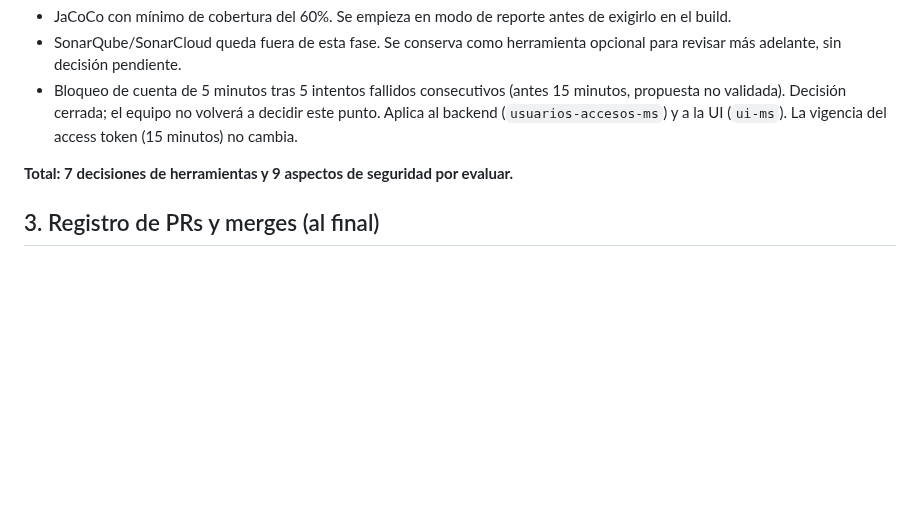
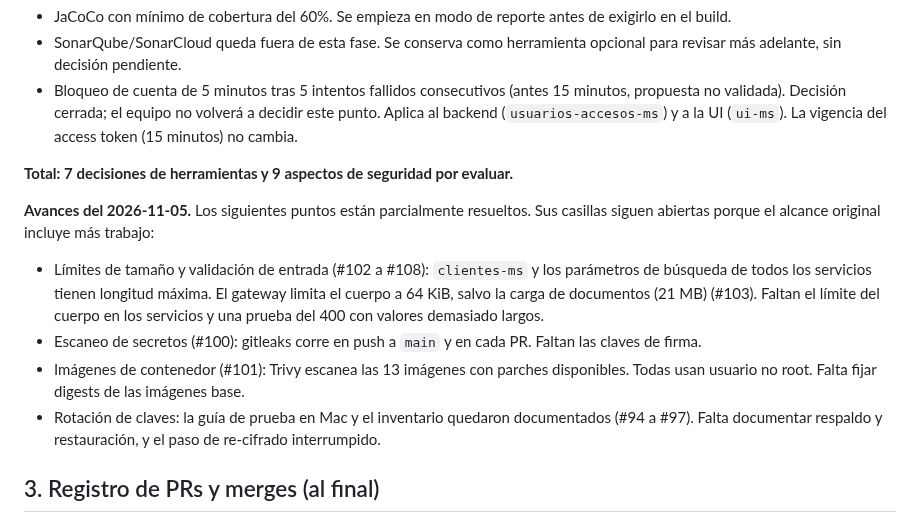
Before and after one commit to josesaid/EMPRESA_JOSESAID, a Markdown page: pendientes/pendientes-documentacion.md, the part around the change. GitHub-like rendering; blank space fills up the shorter version.

Commit message:
Documentar avances de seguridad del 2026-11-05 en los pendientes del backend
Registra los PRs de límites de tamaño, escaneo de secretos, escaneo de
imágenes y rotación de claves. Las casillas no se marcan porque cada
punto tiene alcance pendiente.

Co-Authored-By: Claude Haiku 5.5 <noreply@anthropic.com>
Claude-Session: https://claude.ai/code/session_01QDKu8QPGbTqSWtHiDCncub

```diff
--- a/pendientes/pendientes-documentacion.md
+++ b/pendientes/pendientes-documentacion.md
@@ -62,6 +62,13 @@ Revisión al 2026-11-05.
 
 **Total: 7 decisiones de herramientas y 9 aspectos de seguridad por evaluar.**
 
+**Avances del 2026-11-05.** Los siguientes puntos están parcialmente resueltos. Sus casillas siguen abiertas porque el alcance original incluye más trabajo:
+
+- Límites de tamaño y validación de entrada (#102 a #108): `clientes-ms` y los parámetros de búsqueda de todos los servicios tienen longitud máxima. El gateway limita el cuerpo a 64 KiB, salvo la carga de documentos (21 MB) (#103). Faltan el límite del cuerpo en los servicios y una prueba del 400 con valores demasiado largos.
+- Escaneo de secretos (#100): gitleaks corre en push a `main` y en cada PR. Faltan las claves de firma.
+- Imágenes de contenedor (#101): Trivy escanea las 13 imágenes con parches disponibles. Todas usan usuario no root. Falta fijar digests de las imágenes base.
+- Rotación de claves: la guía de prueba en Mac y el inventario quedaron documentados (#94 a #97). Falta documentar respaldo y restauración, y el paso de re-cifrado interrumpido.
+
 ## 3. Registro de PRs y merges (al final)
 
 **Se hace al final**, cuando el backend esté completo y todos los PR y merges estén registrados. Así la documentación queda completa de una sola vez.
```
